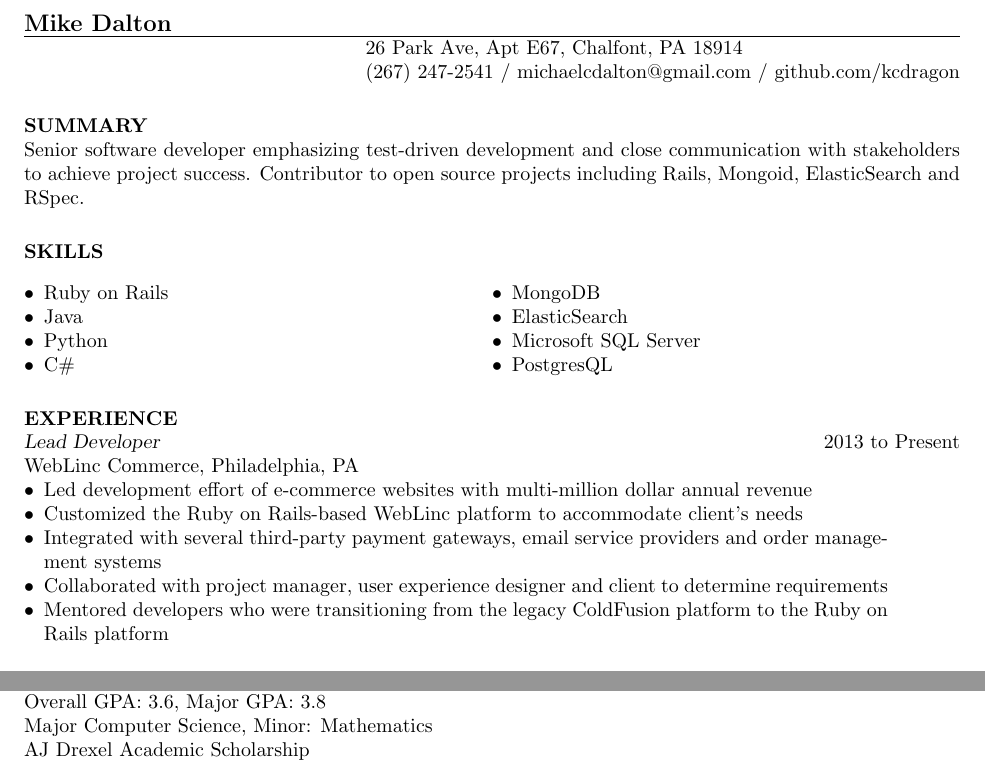
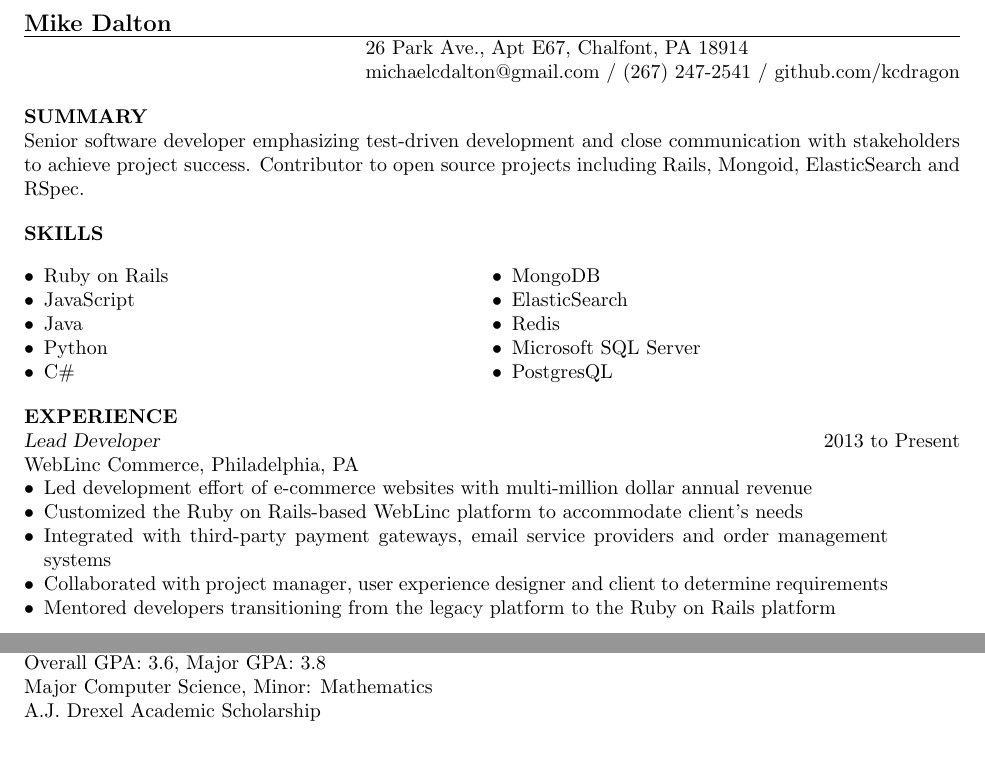
Before and after one commit to kcdragon/my-resume, a LaTeX CV (resume.tex): two parts of page 1 of 2 before the commit and two parts of the page after it, joined at a grey line, cut so that both start at the same text. Compiled offline with pdfLaTeX.

Commit message:
reducing resume to 1 page

```diff
--- a/resume.tex
+++ b/resume.tex
@@ -1,9 +1,8 @@
 % LaTeX resume using res.cls
 \documentclass[line]{res}
 \usepackage{enumitem}
-%\usepackage{helvetica} % uses helvetica postscript font (download helvetica.sty)
-%\usepackage{newcent}   % uses new century schoolbook postscript font
 
+\sectionskip=2.5ex plus 1ex minus -.2ex % values stolen from LaTeX
 \setlist[itemize]{leftmargin=*}
 
 \begin{document}
@@ -22,6 +21,7 @@ Senior software developer emphasizing test-driven development and close communic
 \begin{ncolumn}{2}
 \begin{itemize} \itemsep -2pt
 \item Ruby on Rails
+\item JavaScript
 \item Java
 \item Python
 \item C\#
@@ -30,6 +30,7 @@ Senior software developer emphasizing test-driven development and close communic
 \begin{itemize} \itemsep -2pt
 \item MongoDB
 \item ElasticSearch
+\item Redis
 \item Microsoft SQL Server
 \item PostgresQL
 \end{itemize}
@@ -42,9 +43,9 @@ WebLinc Commerce, Philadelphia, PA
 \begin{itemize} \itemsep -2pt
 \item Led development effort of e-commerce websites with multi-million dollar annual revenue
 \item Customized the Ruby on Rails-based WebLinc platform to accommodate client's needs
-\item Integrated with several third-party payment gateways, email service providers and order management systems
+\item Integrated with third-party payment gateways, email service providers and order management systems
 \item Collaborated with project manager, user experience designer and client to determine requirements
-\item Mentored developers who were transitioning from the legacy ColdFusion platform to the Ruby on Rails platform
+\item Mentored developers transitioning from the legacy platform to the Ruby on Rails platform
 \end{itemize}
 
 {\sl Software Engineer} \hfill 2011 to 2012 \\
@@ -72,7 +73,7 @@ Susquehanna International Group, Bala Cynwyd, PA
 Drexel University, Philadelphia, PA \\
 Overall GPA: 3.6, Major GPA: 3.8 \\
 Major Computer Science, Minor: Mathematics \\
-AJ Drexel Academic Scholarship
+A.J. Drexel Academic Scholarship
 
 \section{CERTIFICATIONS}
 Oracle Certified Expert, Java EE 6 Web Component Developer \\
```
Also changed, not shown: resume.tex (4 more changed lines).
